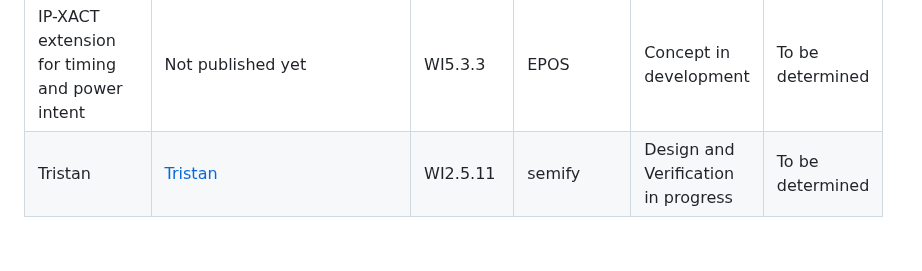
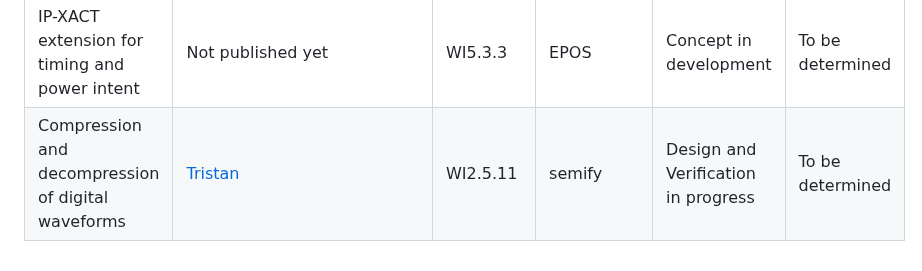
Before and after one commit to openhwgroup/tristan-isolde-unified-access-page, a Markdown page: README.md, the part around the change. GitHub-like rendering.

Commit message:
Update README.md
Updated with deliverable description

```diff
--- a/README.md
+++ b/README.md
@@ -31,4 +31,4 @@ AXI        | [AXI](https://github.com/pulp-platform/axi) | WI3.2.1 | ETH | Desig
 Hypervisor | [H-extension](https://github.com/openhwgroup/cva6) | WI2.5.10 | ETH, Sysgo | Design and Verification in progress | Solderpad |
 Timing Channel Protection | [timing-channel-protection](https://github.com/pulp-platform/cva6) | WI2.1.1 | ETH | Design and Verification in progress | Solderpad |
 IP-XACT extension for timing and power intent | Not published yet | WI5.3.3 | EPOS | Concept in development| To be determined|
-Tristan| [Tristan](https://github.com/semify-eda/tristan/tree/f6516af367ea9729658724e39aa83fa65c2aa884) | WI2.5.11 | semify | Design and Verification in progress | To be determined|
+Compression and decompression of digital waveforms| [Tristan](https://github.com/semify-eda/tristan/tree/f6516af367ea9729658724e39aa83fa65c2aa884) | WI2.5.11 | semify | Design and Verification in progress | To be determined|
```
